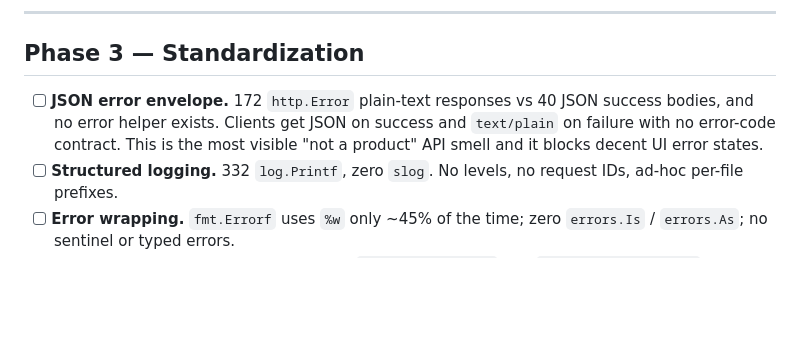
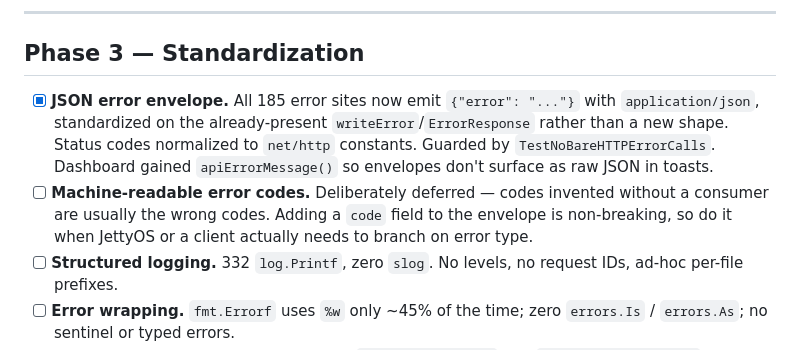
Before and after one commit to ncwardell/Jetty, a Markdown page: ROADMAP.md, the part around the change. Drawn GitHub-style; blank space fills up the shorter version.

Commit message:
docs: mark JSON error envelope done; note deferred error codes
Co-Authored-By: Claude Opus 4.8 <noreply@anthropic.com>

```diff
--- a/ROADMAP.md
+++ b/ROADMAP.md
@@ -153,10 +153,16 @@ enforcing it. Remaining gaps:
 
 ## Phase 3 — Standardization
 
-- [ ] **JSON error envelope.** 172 `http.Error` plain-text responses vs 40 JSON
-      success bodies, and no error helper exists. Clients get JSON on success
-      and `text/plain` on failure with no error-code contract. This is the most
-      visible "not a product" API smell and it blocks decent UI error states.
+- [x] **JSON error envelope.** All 185 error sites now emit
+      `{"error": "..."}` with `application/json`, standardized on the
+      already-present `writeError`/`ErrorResponse` rather than a new shape.
+      Status codes normalized to `net/http` constants. Guarded by
+      `TestNoBareHTTPErrorCalls`. Dashboard gained `apiErrorMessage()` so
+      envelopes don't surface as raw JSON in toasts.
+- [ ] **Machine-readable error codes.** Deliberately deferred — codes invented
+      without a consumer are usually the wrong codes. Adding a `code` field to
+      the envelope is non-breaking, so do it when JettyOS or a client actually
+      needs to branch on error type.
 - [ ] **Structured logging.** 332 `log.Printf`, zero `slog`. No levels, no
       request IDs, ad-hoc per-file prefixes.
 - [ ] **Error wrapping.** `fmt.Errorf` uses `%w` only ~45% of the time; zero
```
